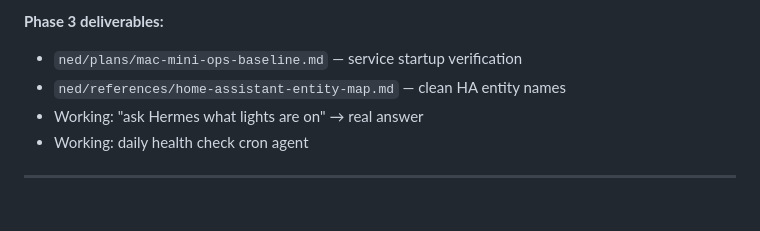
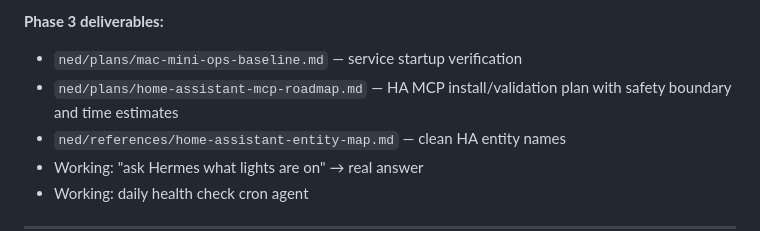
Before and after one commit to neimaseirafihtx/ned, a Markdown page: memory/project_homelab_roadmap.md, the part around the change. Rendered like a GitHub page; blank space fills up the shorter version.

Commit message:
docs: add Home Assistant MCP roadmap

```diff
--- a/memory/project_homelab_roadmap.md
+++ b/memory/project_homelab_roadmap.md
@@ -31,6 +31,7 @@ Two tracks run in parallel:
 
 **Phase 3 deliverables:**
 - `ned/plans/mac-mini-ops-baseline.md` — service startup verification
+- `ned/plans/home-assistant-mcp-roadmap.md` — HA MCP install/validation plan with safety boundary and time estimates
 - `ned/references/home-assistant-entity-map.md` — clean HA entity names
 - Working: "ask Hermes what lights are on" → real answer
 - Working: daily health check cron agent
```
Also changed, not shown: plans/home-assistant-mcp-roadmap.md (added, +450 -0 lines).
